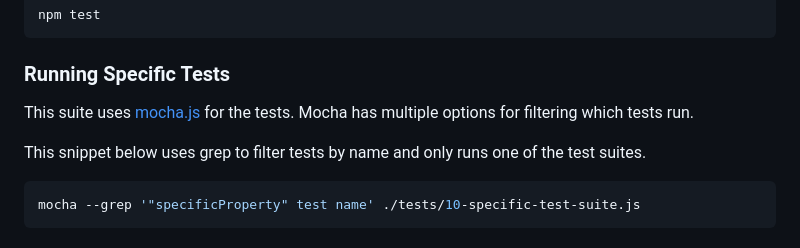
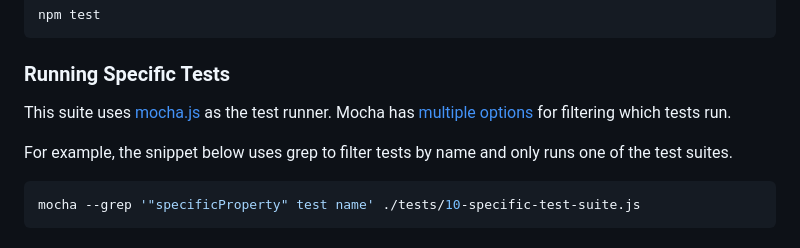
Before and after one commit to w3c/vc-di-eddsa-test-suite, a Markdown page: README.md, the part around one of its changes. Drawn GitHub-style.

Commit message:
Correct anchor to specific tests section.

````diff
--- a/README.md
+++ b/README.md
@@ -31,10 +31,10 @@ npm test
 ```
 
 ### Running Specific Tests
-This suite uses [mocha.js](https://mochajs.org/#command-line-usage) for the tests.
-Mocha has multiple options for filtering which tests run.
+This suite uses [mocha.js](https://mochajs.org) as the test runner.
+Mocha has [multiple options](https://mochajs.org/#command-line-usage) for filtering which tests run.
 
-This snippet below uses grep to filter tests by name and only runs one of the test suites.
+For example, the snippet below uses grep to filter tests by name and only runs one of the test suites.
 ```bash
 mocha --grep '"specificProperty" test name' ./tests/10-specific-test-suite.js
 ```
````
Also changed, not shown: other parts of README.md (+1 -1 lines).
